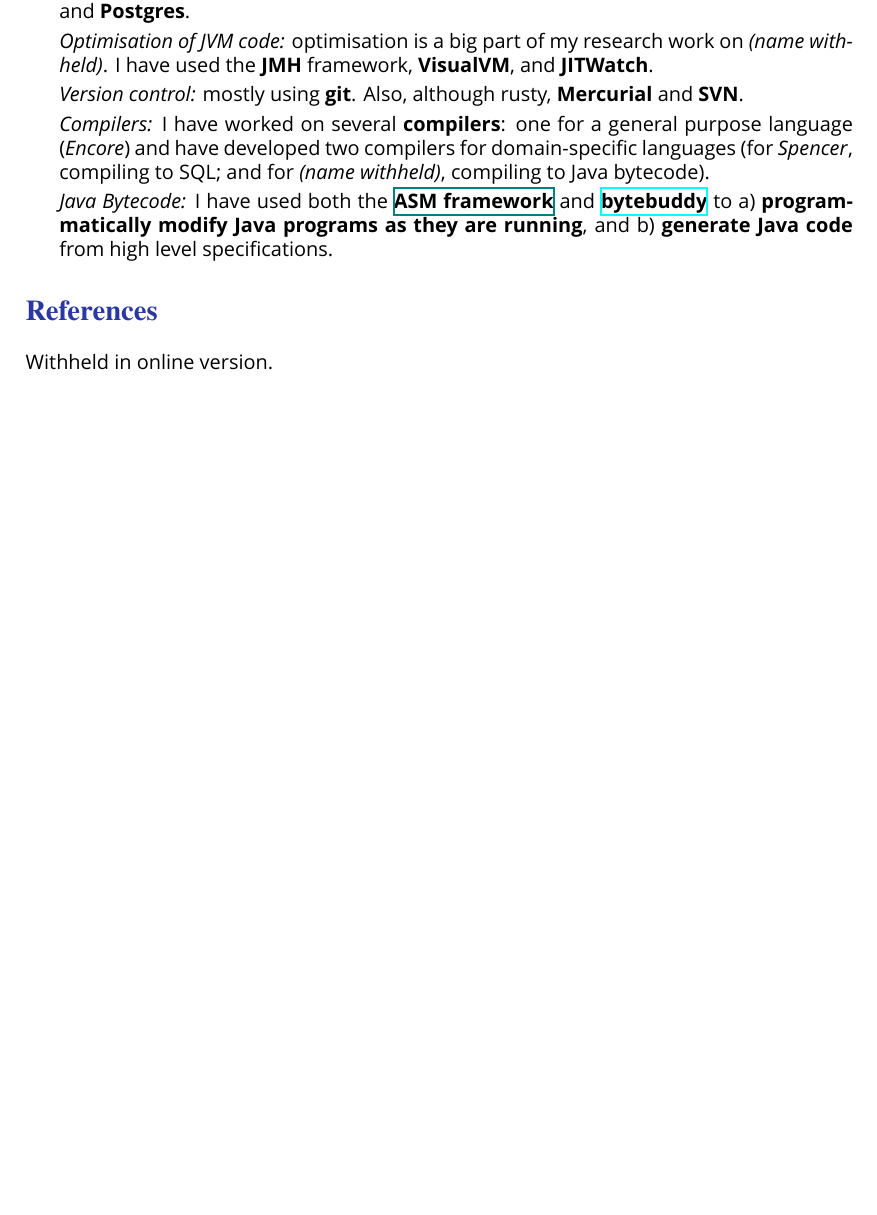
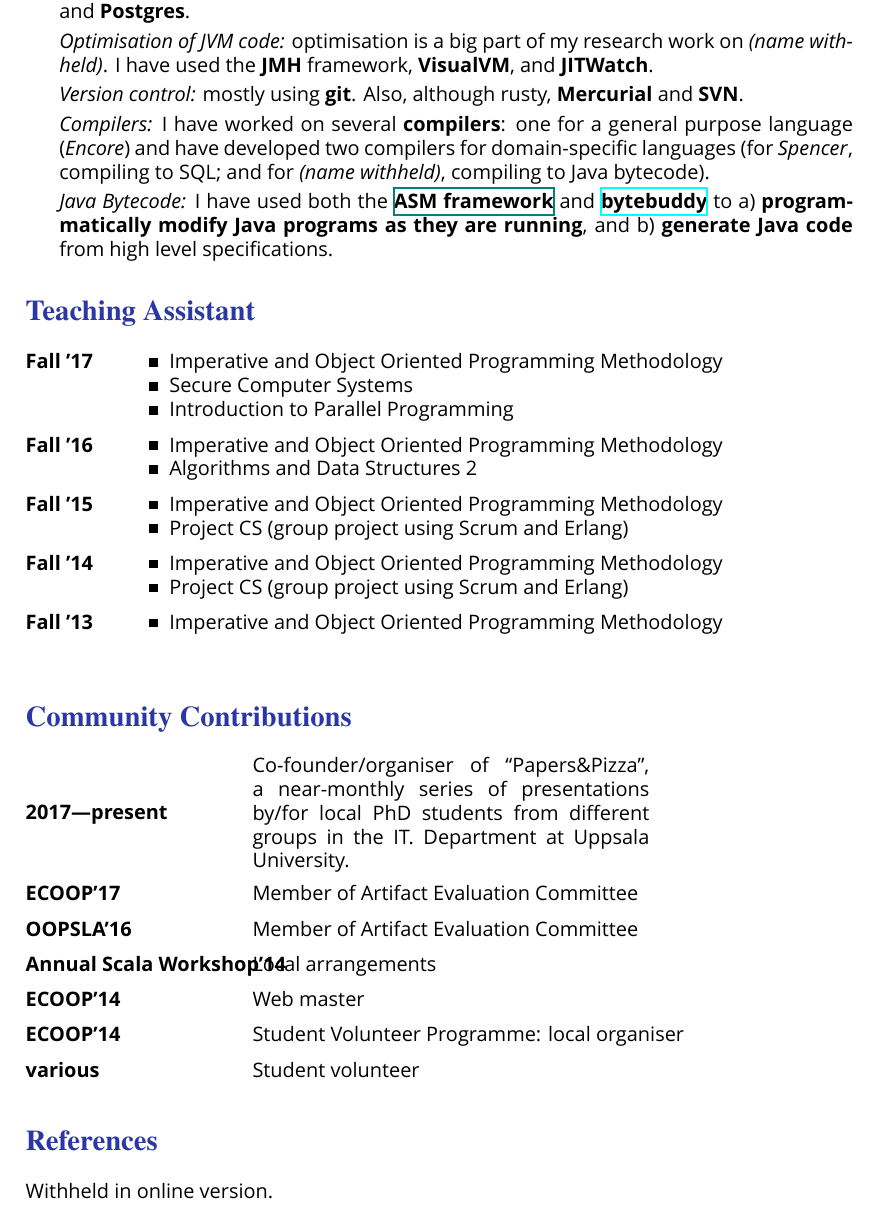
Before and after one commit to kaeluka/cv, a LaTeX CV (cv_brandauer.tex): part of page 4 of 4, cut so that both start at the same text, the shorter picture padded with empty space. Compiled offline with XeLaTeX; a missing font is replaced by an installed copy or a similar font.

Commit message:
teaching and community sections

```diff
--- a/cv_brandauer.tex
+++ b/cv_brandauer.tex
@@ -281,9 +281,35 @@
   \textbf{programmatically modify Java programs as they are running}, and b)
   \textbf{generate Java code} from high level specifications.}
 
-%----------------------------------------------------------------------------------------
-%	INTERESTS SECTION
-%----------------------------------------------------------------------------------------
+\section{Teaching Assistant}
+\tabbedblock{
+  \bf{Fall '17} \> \sqbullet\hspace{2mm}Imperative and Object Oriented Programming Methodology\\
+                \> \sqbullet\hspace{2mm}Secure Computer Systems\\
+                \> \sqbullet\hspace{2mm}Introduction to Parallel Programming\\[2mm]
+  \bf{Fall '16} \> \sqbullet\hspace{2mm}Imperative and Object Oriented Programming Methodology\\
+                \> \sqbullet\hspace{2mm}Algorithms and Data Structures 2\\[2mm]
+  \bf{Fall '15} \> \sqbullet\hspace{2mm}Imperative and Object Oriented Programming Methodology\\
+                \> \sqbullet\hspace{2mm}Project CS (group project using Scrum and Erlang)\\[2mm]
+  \bf{Fall '14} \> \sqbullet\hspace{2mm}Imperative and Object Oriented Programming Methodology\\
+                \> \sqbullet\hspace{2mm}Project CS (group project using Scrum and Erlang)\\[2mm]
+  \bf{Fall '13} \> \sqbullet\hspace{2mm}Imperative and Object Oriented Programming Methodology\\
+}
+
+\section{Community Contributions}
+\begin{tabbing}
+  \hspace{4cm}\=\kill
+  \bf{2017---present}           \> \parbox{7cm}{Co-founder/organiser of ``Papers\&Pizza'', a
+                                   near-monthly series of presentations by/for
+                                   local PhD students from different groups in
+                                   the IT. Department at Uppsala University.}\\[2mm]
+  \bf{ECOOP'17}                 \> Member of Artifact Evaluation Committee\\[2mm]
+  \bf{OOPSLA'16}                \> Member of Artifact Evaluation Committee\\[2mm]
+  \bf{Annual Scala Workshop'14} \> Local arrangements\\[2mm]
+  \bf{ECOOP'14}                 \> Web master\\[2mm]
+  \bf{ECOOP'14}                 \> Student Volunteer Programme: local organiser\\[2mm]
+  \bf{various}                  \> Student volunteer
+\end{tabbing}
+
 
 \section{References}
 \input{references.inp.tex}
```
Also changed, not shown: cv_brandauer.pdf.
